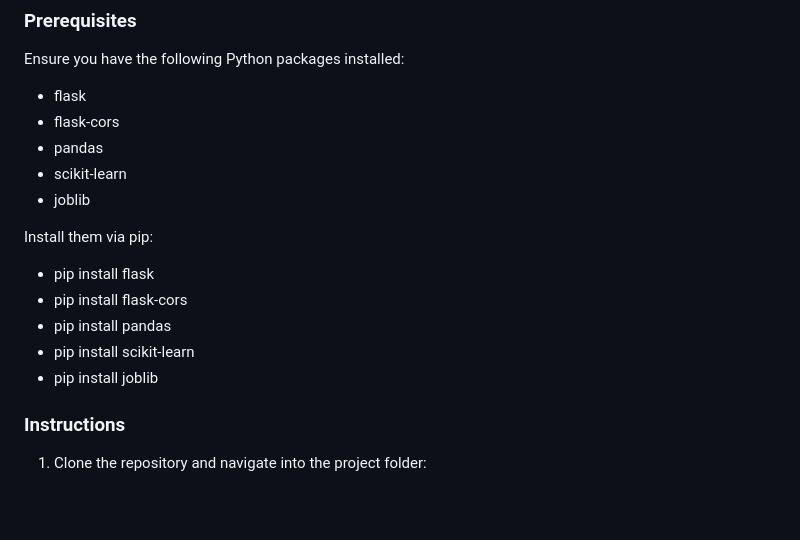
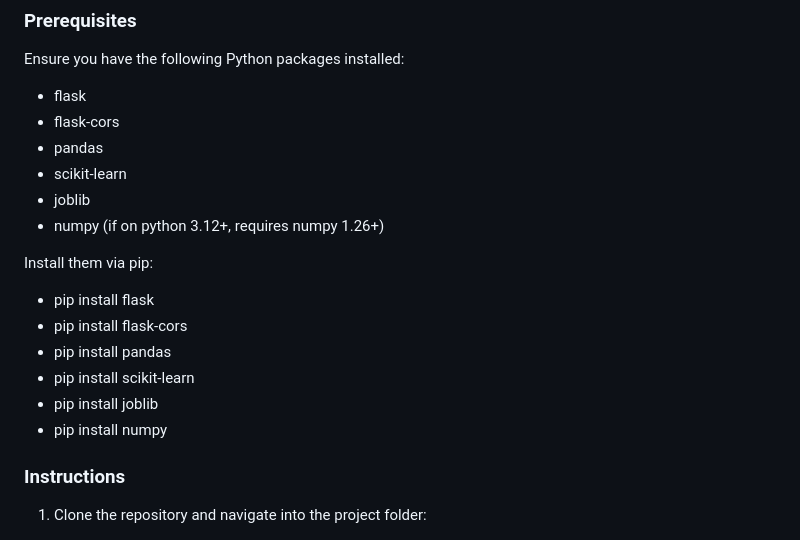
Before and after one commit to RuchiGupta20/CreditCanvas, a Markdown page: README.md, the part around the change. Drawn GitHub-style; blank space fills up the shorter version.

Commit message:
Update README.md
Added requirement for installing correct version of numpy to avoid numpy_cors error

```diff
--- a/README.md
+++ b/README.md
@@ -12,6 +12,7 @@ Ensure you have the following Python packages installed:
 - pandas
 - scikit-learn
 - joblib
+- numpy (if on python 3.12+, requires numpy 1.26+)
 
 Install them via pip:
 
@@ -20,6 +21,7 @@ Install them via pip:
 - pip install pandas
 - pip install scikit-learn
 - pip install joblib
+- pip install numpy
 
 ### Instructions
 
```
